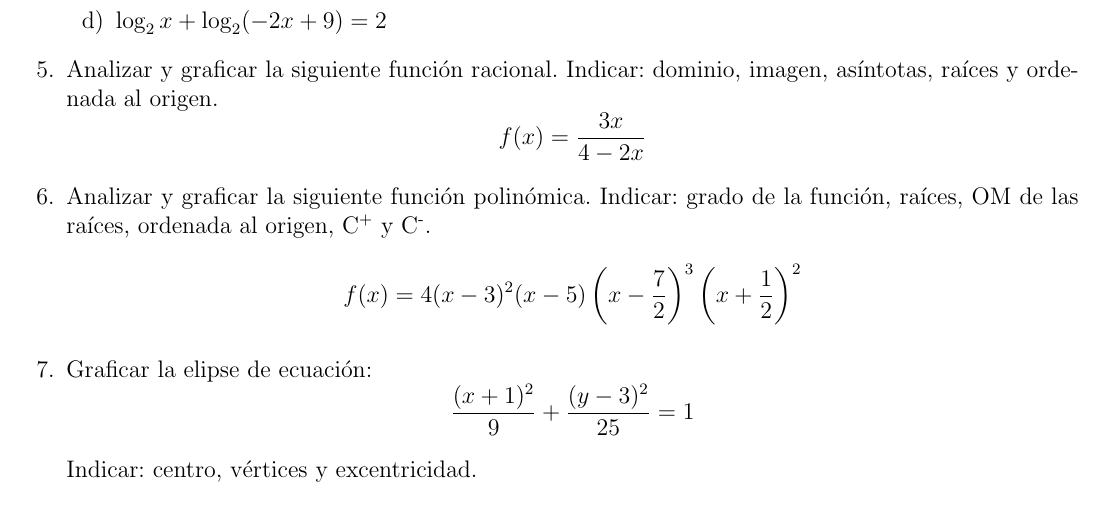
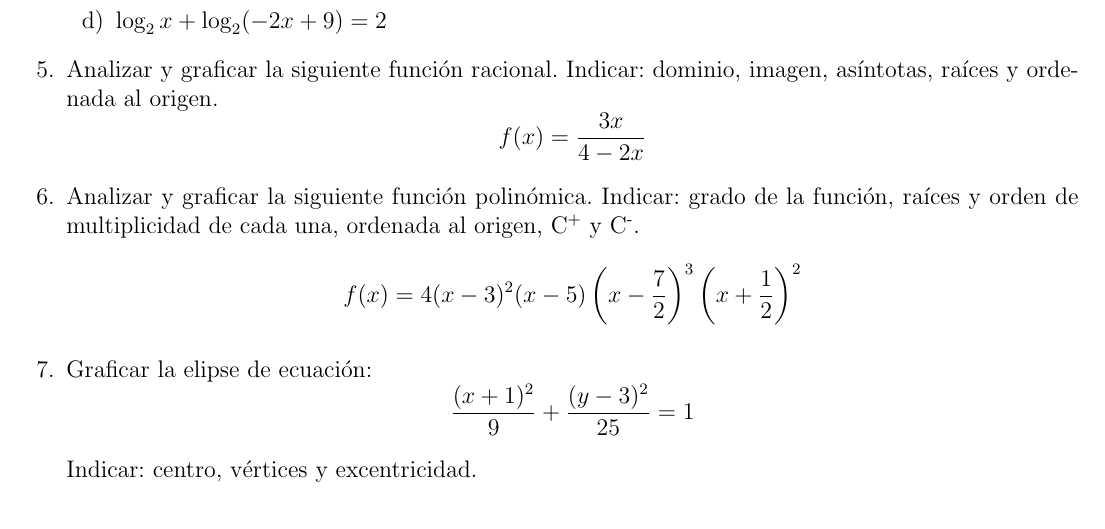
Before and after one commit to lht74/evaluacion-5to-previos, a LaTeX problem sheet (evaluacion.tex): part of the page, cut so that both start at the same text. Compiled offline with pdfLaTeX.

Commit message:
Evaluacion: quinto , previos

```diff
--- a/evaluacion.tex
+++ b/evaluacion.tex
@@ -73,7 +73,7 @@
 \question Analizar y graficar la siguiente función racional. Indicar: dominio, imagen, asíntotas, raíces y ordenada al origen.
     \[f(x) = \frac{3x}{4-2x}\]
 
-\question Analizar y graficar la siguiente función polinómica. Indicar: grado de la función, raíces, OM de las raíces, ordenada al origen, C\textsuperscript{+} y C\textsuperscript{-}.
+\question Analizar y graficar la siguiente función polinómica. Indicar: grado de la función, raíces y orden de multiplicidad de cada una, ordenada al origen, C\textsuperscript{+} y C\textsuperscript{-}.
     \[f(x) = 4(x-3)^2 (x-5) \left( x-\frac{7}{2} \right)^3 \left( x+\frac{1}{2} \right)^2\]
 
 \question Graficar la elipse de ecuación:  $$ \dfrac{(x+1)^2}{9} + \dfrac{(y-3)^2}{25} = 1$$
```
